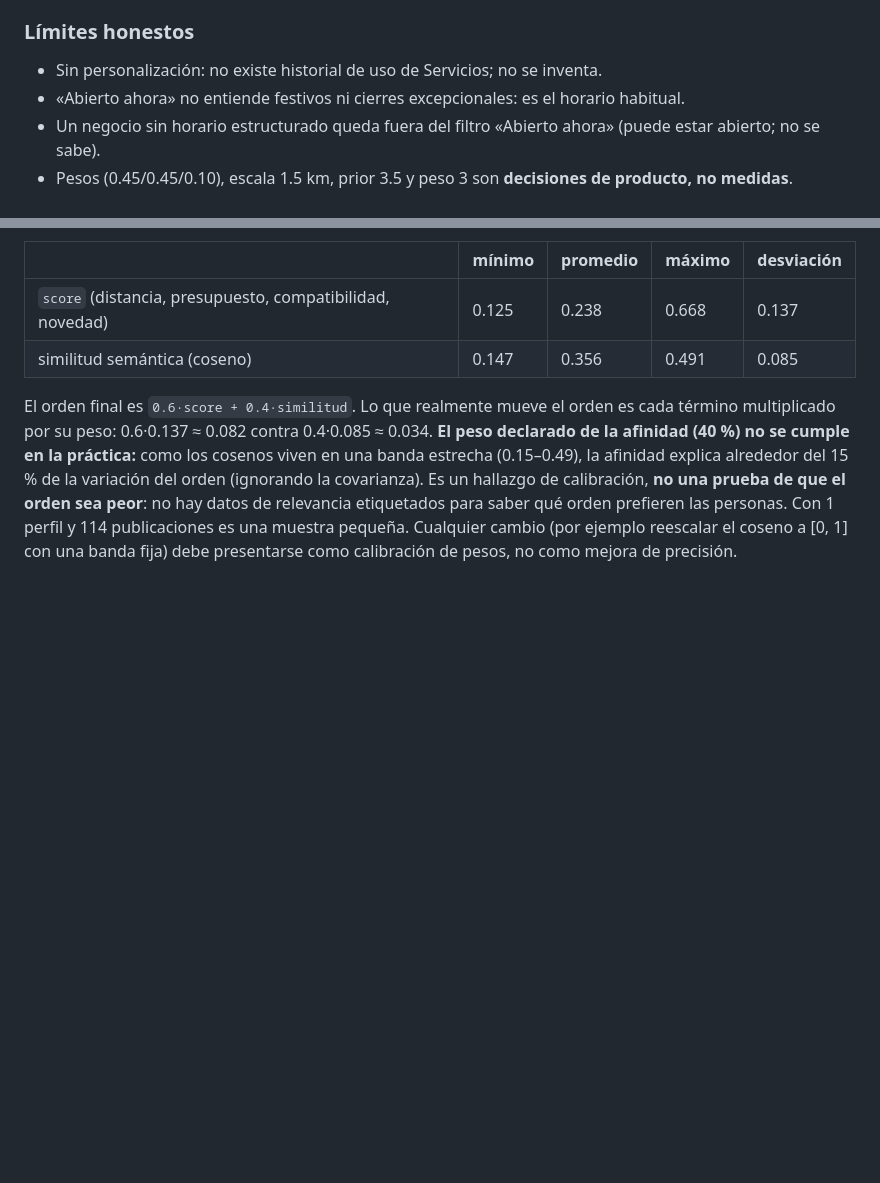
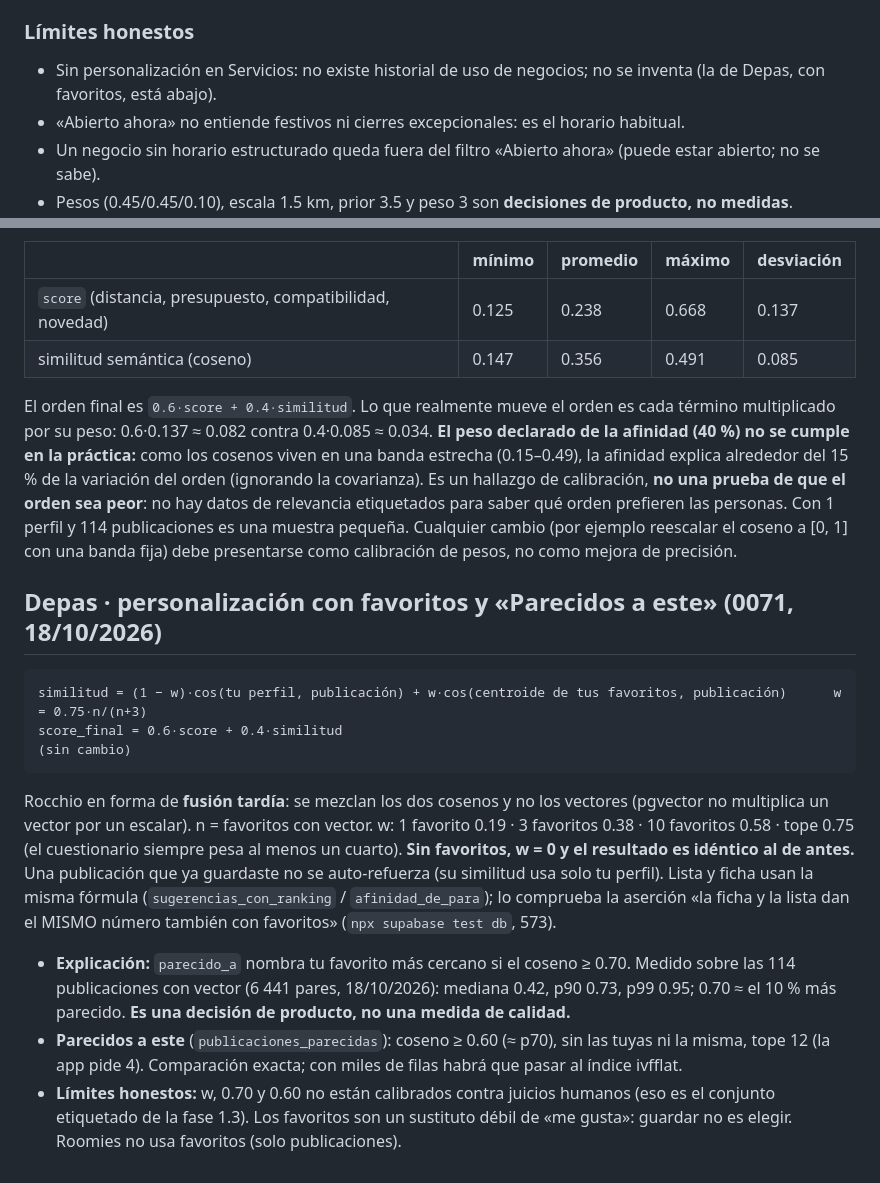
Before and after one commit to DamianMalvaiz/cuervo-pass, a Markdown page: docs/algoritmos.md, 2 parts joined by grey strips. GitHub-like rendering; blank space fills up the shorter version.

Commit message:
Documentar la personalización con favoritos (0071)
Co-Authored-By: Claude Sonnet 5.5 <noreply@anthropic.com>

````diff
--- a/docs/algoritmos.md
+++ b/docs/algoritmos.md
@@ -31,7 +31,7 @@ El horario es estructurado (`negocio_horarios`: día ISO 1–7, `abre`, `cierra`
 que están abiertos. El estado **no entra al puntaje**: filtra, no reordena. Se comprueba con `npx supabase test db` (573 aserciones) y con `npx jest src/lib/__tests__/horario.test.ts`.
 
 ### Límites honestos
-- Sin personalización: no existe historial de uso de Servicios; no se inventa.
+- Sin personalización en Servicios: no existe historial de uso de negocios; no se inventa (la de Depas, con favoritos, está abajo).
 - «Abierto ahora» no entiende festivos ni cierres excepcionales: es el horario habitual.
 - Un negocio sin horario estructurado queda fuera del filtro «Abierto ahora» (puede estar abierto; no se sabe).
 - Pesos (0.45/0.45/0.10), escala 1.5 km, prior 3.5 y peso 3 son **decisiones de producto, no medidas**. Cambiarlos requiere migración con prueba.
@@ -163,3 +163,20 @@ El orden final es `0.6·score + 0.4·similitud`. Lo que realmente mueve el orden
 15 % de la variación del orden (ignorando la covarianza). Es un hallazgo de calibración, **no una prueba de que el orden sea peor**: no hay datos de relevancia
 etiquetados para saber qué orden prefieren las personas. Con 1 perfil y 114 publicaciones es una muestra pequeña. Cualquier cambio (por ejemplo reescalar el coseno a
 [0, 1] con una banda fija) debe presentarse como calibración de pesos, no como mejora de precisión.
+
+## Depas · personalización con favoritos y «Parecidos a este» (0071, 18/10/2026)
+```
+similitud = (1 − w)·cos(tu perfil, publicación) + w·cos(centroide de tus favoritos, publicación)      w = 0.75·n/(n+3)
+score_final = 0.6·score + 0.4·similitud                                                              (sin cambio)
+```
+Rocchio en forma de **fusión tardía**: se mezclan los dos cosenos y no los vectores (pgvector no multiplica un vector por un escalar). n = favoritos con vector.
+w: 1 favorito 0.19 · 3 favoritos 0.38 · 10 favoritos 0.58 · tope 0.75 (el cuestionario siempre pesa al menos un cuarto). **Sin favoritos, w = 0 y el resultado es idéntico
+al de antes.** Una publicación que ya guardaste no se auto-refuerza (su similitud usa solo tu perfil). Lista y ficha usan la misma fórmula
+(`sugerencias_con_ranking` / `afinidad_de_para`); lo comprueba la aserción «la ficha y la lista dan el MISMO número también con favoritos» (`npx supabase test db`, 573).
+
+- **Explicación:** `parecido_a` nombra tu favorito más cercano si el coseno ≥ 0.70. Medido sobre las 114 publicaciones con vector (6 441 pares, 18/10/2026):
+  mediana 0.42, p90 0.73, p99 0.95; 0.70 ≈ el 10 % más parecido. **Es una decisión de producto, no una medida de calidad.**
+- **Parecidos a este** (`publicaciones_parecidas`): coseno ≥ 0.60 (≈ p70), sin las tuyas ni la misma, tope 12 (la app pide 4). Comparación exacta; con miles de filas habrá
+  que pasar al índice ivfflat.
+- **Límites honestos:** w, 0.70 y 0.60 no están calibrados contra juicios humanos (eso es el conjunto etiquetado de la fase 1.3). Los favoritos son un sustituto débil de
+  «me gusta»: guardar no es elegir. Roomies no usa favoritos (solo publicaciones).
````
Also changed, not shown: docs/plan-de-excelencia.md (+1 -1 lines).
